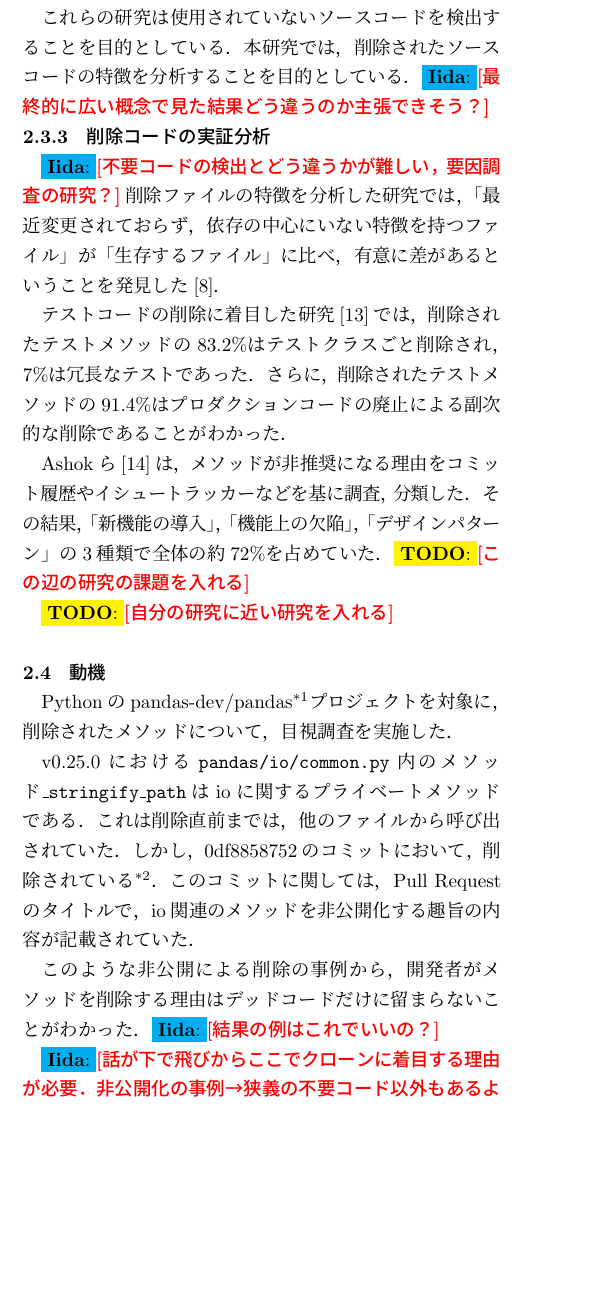
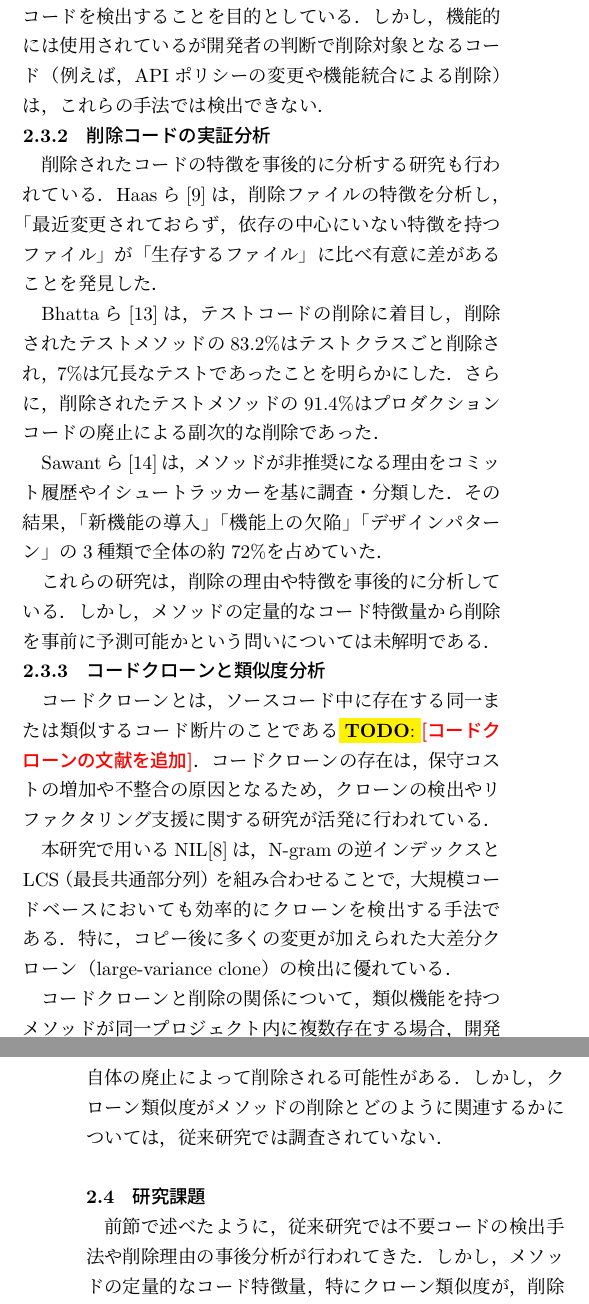
Before and after one commit to shoei03/b4-thesis, a LaTeX document (writing/IPSJ_SIGSE202603_Yoshida.tex): part of one column of page 2 of 7 before the commit and two parts of the columns of pages 2 and 3 of 7 after it, the two joined at a grey line, cut so that both start at the same text, the shorter picture padded with empty space. Compiled offline with pLaTeX and dvipdfmx; a LaTeX package or settings file that is missing is left out.

Commit message:
2章の修正

```diff
--- a/writing/IPSJ_SIGSE202603_Yoshida.tex
+++ b/writing/IPSJ_SIGSE202603_Yoshida.tex
@@ -116,6 +116,3 @@ Wakayama University, 930 Sakaedani, Wakayama 640--8510, Japan}
 %%%%%%%%%%%%%%%%%%%%%%%%%%%%%
 
 \subsection{不要コードの種類}
-ソフトウェアにとっての不要なコードはステークホルダやタイミングによって異なる．クライアントにとって必要な機能であってもライブラリ開発者にとっては，保持したくないソースコードもある．例えば，後方互換性を維持するだけのソースコードはライブラリにとっては保持したくない不要なソースコードであるが，古いバージョンを使用するクライアントにとっては必要である．他にも，頻繁に使用されるライブラリのAPIは必要であるが，より効率的な実装の代替APIが登場すれば，現状のAPIは不要とみなされることがある．
-不要なソースコード（以降，不要コードと呼ぶ）\cite{static-analysis}\cite{increase-maintainability}の代表例として，1つ目にデッドコード\cite{static-analysis}\cite{dynamic-analysis}\cite{decrease-readability}が挙げられる．デッドコードはプログラム中で到達不可能なソースコードのことを指す．2つ目に未実行コード\cite{static-analysis}\cite{increase-maintainability}が挙げられる．未実行コードは観測期間において，一度も実行されないソースコードのことを指す．
-本研究では，不要コードの中でも削除されたコードに着目する．
@@ -137,5 +126,2 @@ Wakayama University, 930 Sakaedani, Wakayama 640--8510, Japan}
 
 \subsection{不要コードが引き起こす問題}
-不要コードがコードベースに蓄積することは様々な問題を引き起こす．\iida{されているとは言えない？下の文章でも少しインパクトが小さく見えてしまう}Sebastianら\cite{increase-maintainability}の研究では，不要コードは保守コストの増加を引き起こすと言われている．ソースコードの修正時に，未使用のソースコードも同時に修正する必要があるため，無駄なコストを作り出してしまう．また，Simoneら\cite{decrease-readability}の研究では，コードベースを理解する際に，不要コードを読んでしまうことで，ソースコード理解の有効性や効率を下げてしまうと言われている．
-したがって，不要コードは検出し，削除することで，コードベースから取り除く必要がある．
-\todo{保守コストの増大とかが起こった結果，どういう問題になるのかみたいなことを入れたい．この結果，こういう大惨事になったよっていう事例とかがあると良いかも}
@@ -154,26 +136,26 @@ Wakayama University, 930 Sakaedani, Wakayama 640--8510, Japan}
-例えば，リフレクションのように動的に依存関係が決まる場合，依存関係を持たないと判定され，削除候補となる．
+動的解析に基づく手法として，観測期間において実行されていないソースコードを検出し，自動で削除する手法が提案されている\cite{dynamic-analysis}．この手法では，ソフトウェア中のさまざまなコンポーネントにログを組み込み，実環境で一定期間運用することで実行状況のログを取得する．その後，実行履歴がないコンポーネントを不要コードと判定する．ただし，エラー処理や復旧用のソースコードのように，観測期間において実行されなくとも必要なコードが不要コードとして誤検出される場合がある．
 
-これらの研究は使用されていないソースコードを検出することを目的としている．本研究では，削除されたソースコードの特徴を分析することを目的としている．\iida{最終的に広い概念で見た結果どう違うのか主張できそう？}
+静的解析に基づく手法として，依存関係に着目し，他との依存関係を持たないデッドコードを検出する手法が提案されている\cite{detect-dead-code}．この手法では，プログラムの制御フローや依存グラフを解析し，到達不可能なコードを特定する．ただし，リフレクションのように動的に依存関係が決まる場合には，依存関係を持たないと誤判定される可能性がある．
+
+これらの手法は，実行状況や依存関係に基づいて不要コードを検出することを目的としている．しかし，機能的には使用されているが開発者の判断で削除対象となるコード（例えば，APIポリシーの変更や機能統合による削除）は，これらの手法では検出できない．
 
 \subsubsection{削除コードの実証分析}
-\iida{不要コードの検出とどう違うかが難しい，要因調査の研究？}
-削除ファイルの特徴を分析した研究では，「最近変更されておらず，依存の中心にいない特徴を持つファイル」が「生存するファイル」に比べ，有意に差があるということを発見した\cite{static-analysis}．
+削除されたコードの特徴を事後的に分析する研究も行われている．Haasら\cite{static-analysis}は，削除ファイルの特徴を分析し，「最近変更されておらず，依存の中心にいない特徴を持つファイル」が「生存するファイル」に比べ有意に差があることを発見した．
 
-テストコードの削除に着目した研究\cite{study-of-test-deletion}では，削除されたテストメソッドの83.2\%はテストクラスごと削除され，7\%は冗長なテストであった．さらに，削除されたテストメソッドの91.4\%はプロダクションコードの廃止による副次的な削除であることがわかった．
+Bhattaら\cite{study-of-test-deletion}は，テストコードの削除に着目し，削除されたテストメソッドの83.2\%はテストクラスごと削除され，7\%は冗長なテストであったことを明らかにした．さらに，削除されたテストメソッドの91.4\%はプロダクションコードの廃止による副次的な削除であった．
 
-Ashokら\cite{why-deprecated}は，メソッドが非推奨になる理由をコミット履歴やイシュートラッカーなどを基に調査，分類した．その結果，「新機能の導入」，「機能上の欠陥」，「デザインパターン」の3種類で全体の約72\%を占めていた．\todo{この辺の研究の課題を入れる}
+Sawantら\cite{why-deprecated}は，メソッドが非推奨になる理由をコミット履歴やイシュートラッカーを基に調査・分類した．その結果，「新機能の導入」「機能上の欠陥」「デザインパターン」の3種類で全体の約72\%を占めていた．
 
-\todo{自分の研究に近い研究を入れる}
+これらの研究は，削除の理由や特徴を事後的に分析している．しかし，メソッドの定量的なコード特徴量から削除を事前に予測可能かという問いについては未解明である．
 
-% \subsubsection{自動削除の研究}
-% \todo{Meta\cite{dynamic-analysis}やUberの自動削除の研究}\memo{書くか迷っている}
+\subsubsection{コードクローンと類似度分析}
+コードクローンとは，ソースコード中に存在する同一または類似するコード断片のことである\todo{コードクローンの文献を追加}．コードクローンの存在は，保守コストの増加や不整合の原因となるため，クローンの検出やリファクタリング支援に関する研究が活発に行われている．
 
-\subsection{動機}
-Pythonのpandas-dev/pandas\footnote{\url{https://github.com/pandas-dev/pandas}}プロジェクトを対象に，削除されたメソッドについて，目視調査を実施した．
+本研究で用いるNIL\cite{NIL}は，N-gramの逆インデックスとLCS（最長共通部分列）を組み合わせることで，大規模コードベースにおいても効率的にクローンを検出する手法である．特に，コピー後に多くの変更が加えられた大差分クローン（large-variance clone）の検出に優れている．
 
-v0.25.0における\texttt{pandas/io/common.py}内のメソッド\texttt{\textunderscore stringify\textunderscore path}はioに関するプライベートメソッドである．これは削除直前までは，他のファイルから呼び出されていた．しかし，0df8858752のコミットにおいて，削除されている\footnote{\url{https://github.com/pandas-dev/pandas/commit/0df8858752}}．このコミットに関しては，Pull Requestのタイトルで，io関連のメソッドを非公開化する趣旨の内容が記載されていた．
+コードクローンと削除の関係について，類似機能を持つメソッドが同一プロジェクト内に複数存在する場合，開発者が機能の統合・整理のために一方を削除する可能性がある．逆に，クローンを持たない独立したメソッドは，機能自体の廃止によって削除される可能性がある．しかし，クローン類似度がメソッドの削除とどのように関連するかについては，従来研究では調査されていない．
 
-このような非公開による削除の事例から，開発者がメソッドを削除する理由はデッドコードだけに留まらないことがわかった．\iida{結果の例はこれでいいの？}
+\subsection{研究課題}
 
-\iida{話が下で飛びからここでクローンに着目する理由が必要．非公開化の事例→狭義の不要コード以外もあるよ→（その要因はクローンと，B，Cでした？）→だからRQはいかになります．のように書いたほうがいいと思う．}
+前節で述べたように，従来研究では不要コードの検出手法や削除理由の事後分析が行われてきた．しかし，メソッドの定量的なコード特徴量，特にクローン類似度が，削除の判断指標として機能するかは明らかにされていない．
 
```
Also changed, not shown: writing/IPSJ_SIGSE202603_Yoshida.tex (64 more changed lines).
